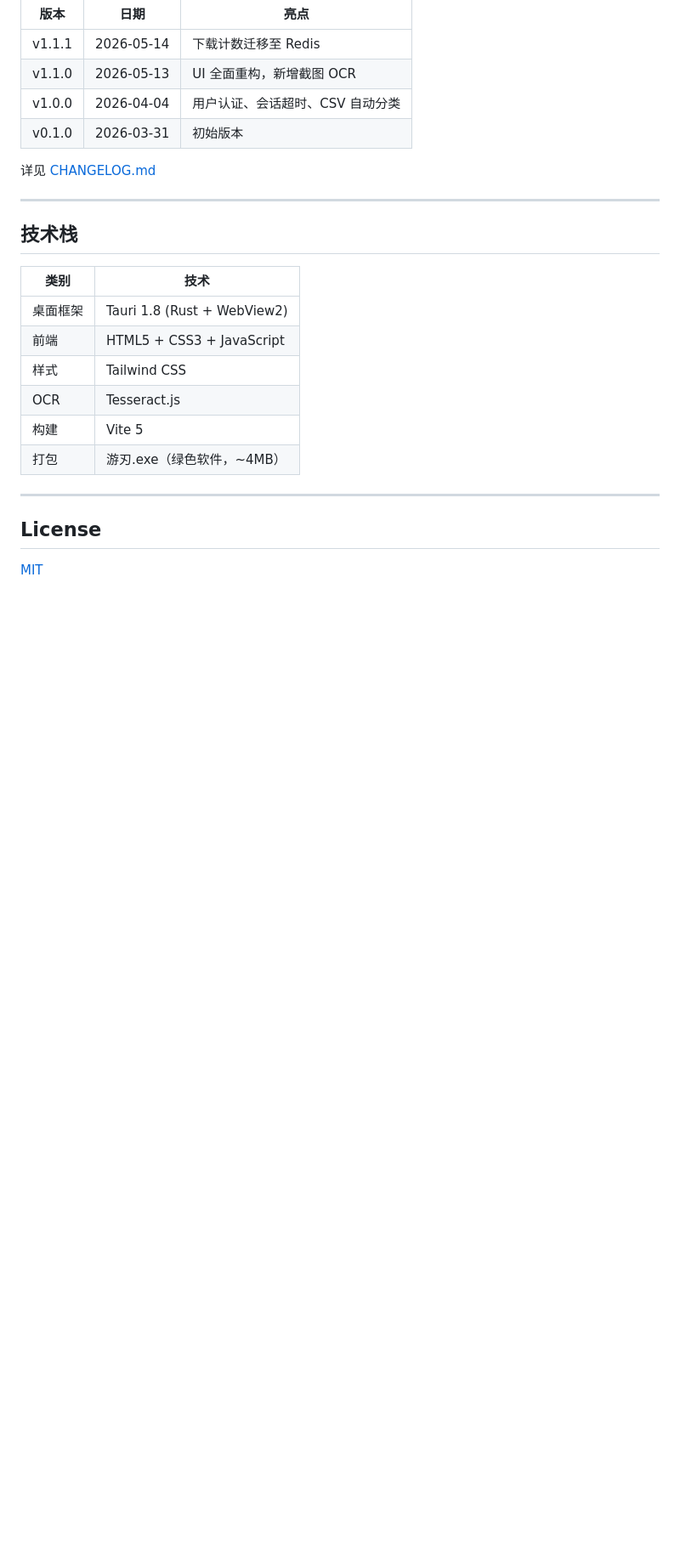
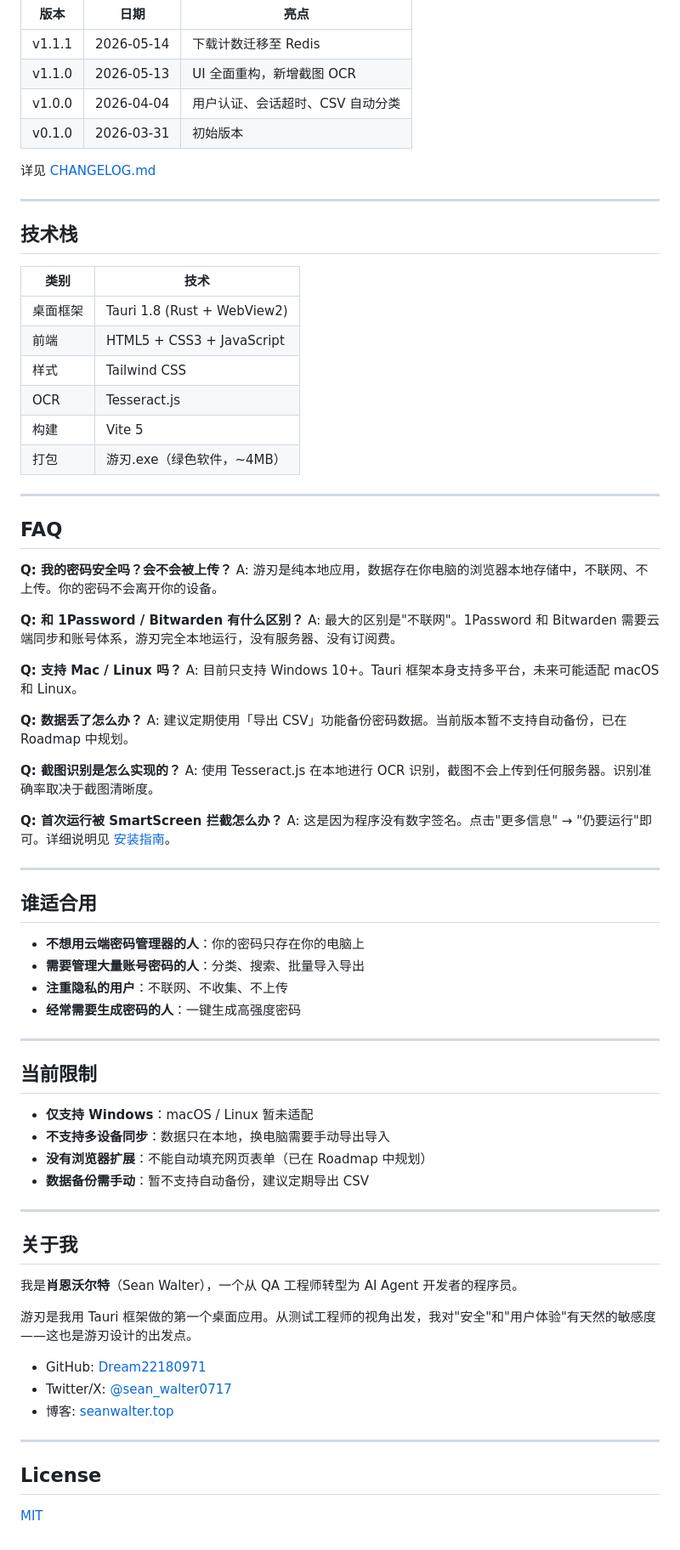
Before and after one commit to Dream22180971/YouRenTool, a Markdown page: README.md, the part around one of its changes. Shown at 85% size. Rendered like a GitHub page; blank space fills up the shorter version.

```diff
--- a/README.md
+++ b/README.md
@@ -169,6 +191,58 @@ npm run dev
 
 ---
 
+## FAQ
+
+**Q: 我的密码安全吗？会不会被上传？**
+A: 游刃是纯本地应用，数据存在你电脑的浏览器本地存储中，不联网、不上传。你的密码不会离开你的设备。
+
+**Q: 和 1Password / Bitwarden 有什么区别？**
+A: 最大的区别是"不联网"。1Password 和 Bitwarden 需要云端同步和账号体系，游刃完全本地运行，没有服务器、没有订阅费。
+
+**Q: 支持 Mac / Linux 吗？**
+A: 目前只支持 Windows 10+。Tauri 框架本身支持多平台，未来可能适配 macOS 和 Linux。
+
+**Q: 数据丢了怎么办？**
+A: 建议定期使用「导出 CSV」功能备份密码数据。当前版本暂不支持自动备份，已在 Roadmap 中规划。
+
+**Q: 截图识别是怎么实现的？**
+A: 使用 Tesseract.js 在本地进行 OCR 识别，截图不会上传到任何服务器。识别准确率取决于截图清晰度。
+
+**Q: 首次运行被 SmartScreen 拦截怎么办？**
+A: 这是因为程序没有数字签名。点击"更多信息" → "仍要运行"即可。详细说明见 [安装指南](https://youren.seanwalter.top)。
+
+---
+
+## 谁适合用
+
+- **不想用云端密码管理器的人**：你的密码只存在你的电脑上
+- **需要管理大量账号密码的人**：分类、搜索、批量导入导出
+- **注重隐私的用户**：不联网、不收集、不上传
+- **经常需要生成密码的人**：一键生成高强度密码
+
+---
+
+## 当前限制
+
+- **仅支持 Windows**：macOS / Linux 暂未适配
+- **不支持多设备同步**：数据只在本地，换电脑需要手动导出导入
+- **没有浏览器扩展**：不能自动填充网页表单（已在 Roadmap 中规划）
+- **数据备份需手动**：暂不支持自动备份，建议定期导出 CSV
+
+---
+
+## 关于我
+
+我是**肖恩沃尔特**（Sean Walter），一个从 QA 工程师转型为 AI Agent 开发者的程序员。
+
+游刃是我用 Tauri 框架做的第一个桌面应用。从测试工程师的视角出发，我对"安全"和"用户体验"有天然的敏感度——这也是游刃设计的出发点。
+
+- GitHub: [Dream22180971](https://github.com/Dream22180971)
+- Twitter/X: [@sean_walter0717](https://x.com/sean_walter0717)
+- 博客: [seanwalter.top](https://seanwalter.top)
+
+---
+
 ## License
 
 [MIT](./LICENSE)
```
Also changed, not shown: other parts of README.md (+90 -68 lines).
